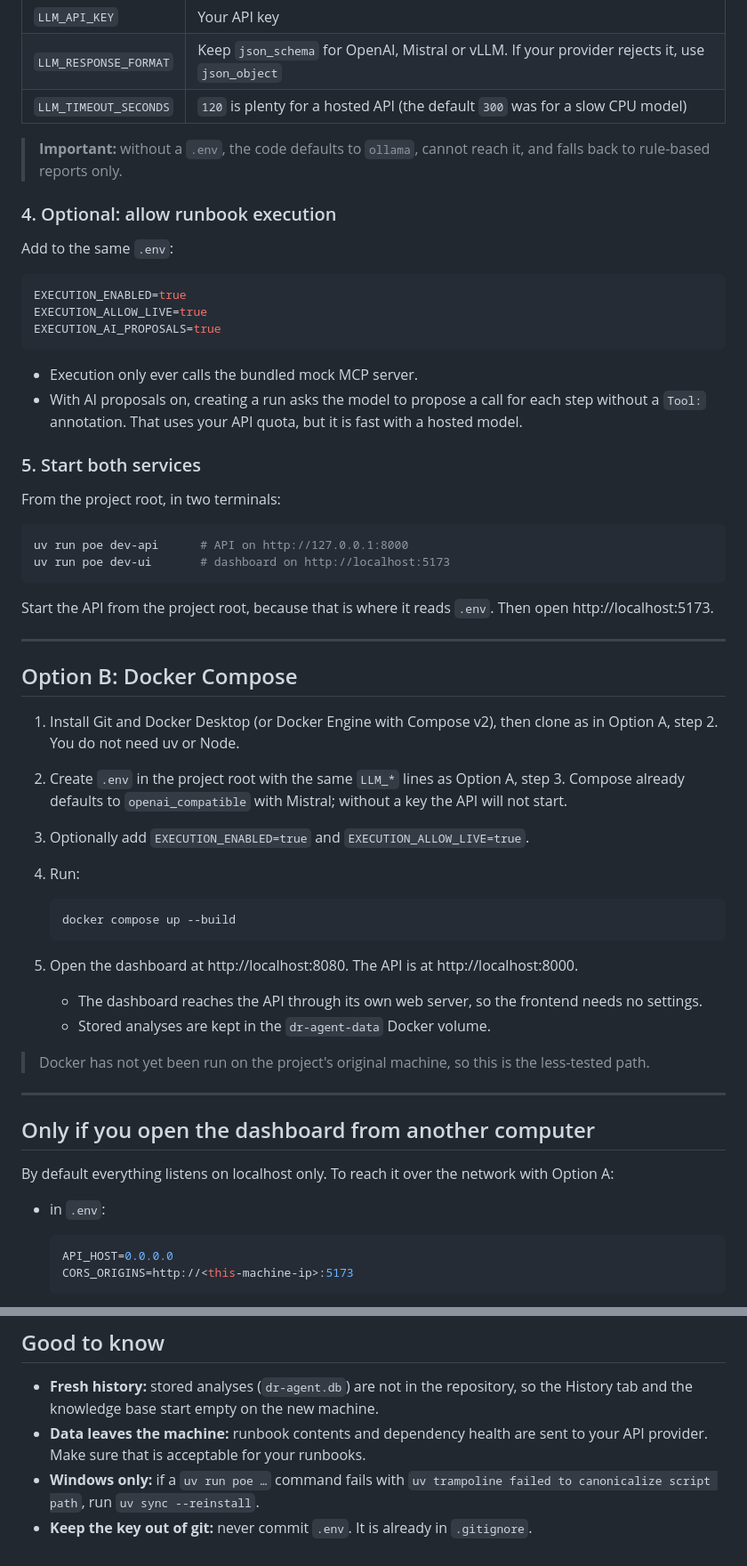
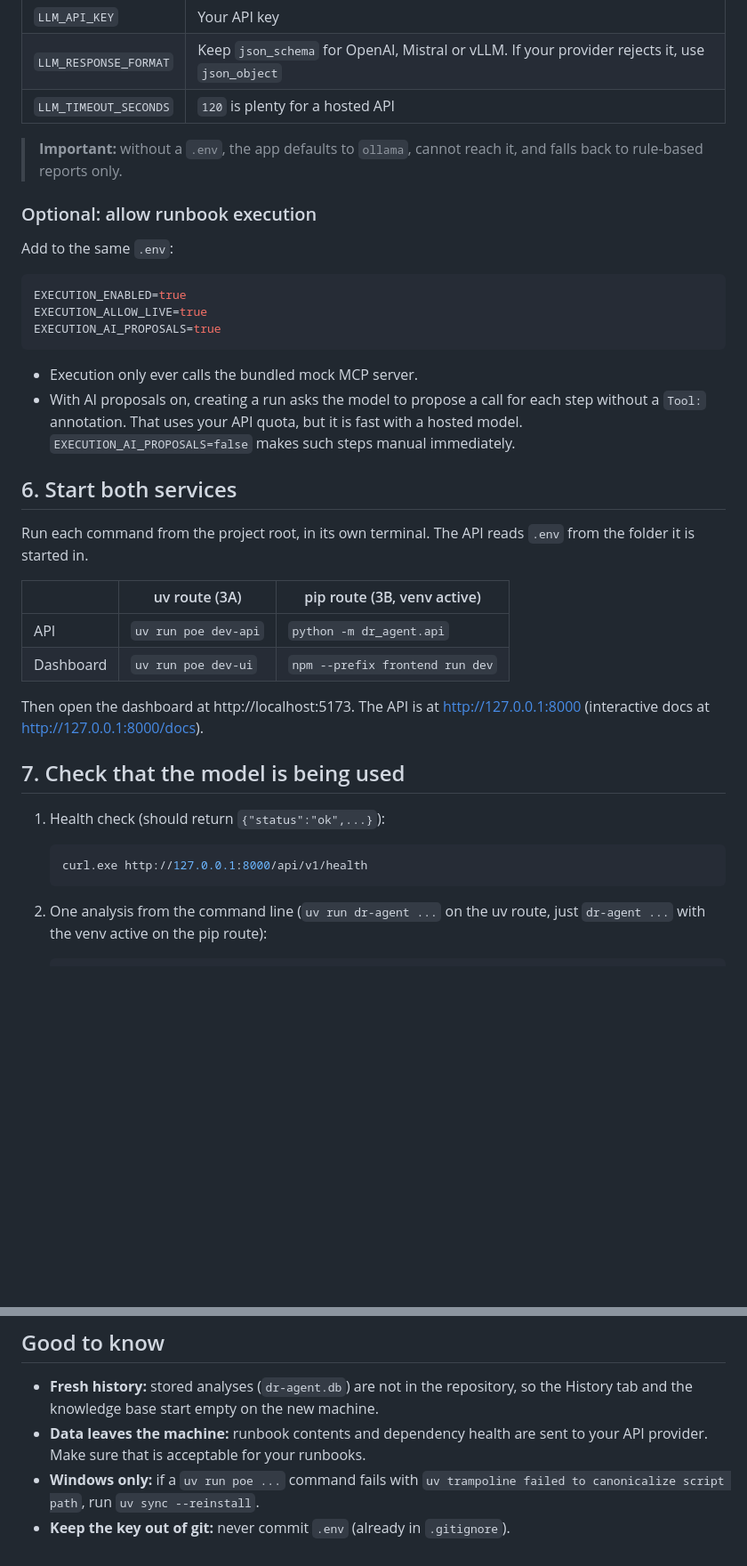
Before and after one commit to Jotiba-Patil/ai-powered-dr-readiness-agent, a Markdown page: docs/setup-hosted-llm.md, 2 parts joined by grey strips. Shown at 89% size. GitHub-like rendering; blank space fills up the shorter version.

````diff
--- a/docs/setup-hosted-llm.md
+++ b/docs/setup-hosted-llm.md
@@ -56,11 +109,12 @@ LLM_TIMEOUT_SECONDS=120
 | `LLM_MODEL` | Your provider's model name, for example `mistral-small-latest` or `gpt-4o-mini` |
 | `LLM_API_KEY` | Your API key |
 | `LLM_RESPONSE_FORMAT` | Keep `json_schema` for OpenAI, Mistral or vLLM. If your provider rejects it, use `json_object` |
-| `LLM_TIMEOUT_SECONDS` | `120` is plenty for a hosted API (the default `300` was for a slow CPU model) |
+| `LLM_TIMEOUT_SECONDS` | `120` is plenty for a hosted API |
 
-> **Important:** without a `.env`, the code defaults to `ollama`, cannot reach it, and falls back to rule-based reports only.
+> **Important:** without a `.env`, the app defaults to `ollama`, cannot reach it, and falls
+> back to rule-based reports only.
 
-### 4. Optional: allow runbook execution
+### Optional: allow runbook execution
 
 Add to the same `.env`:
 
@@ -73,51 +127,29 @@ EXECUTION_AI_PROPOSALS=true
 - Execution only ever calls the bundled mock MCP server.
 - With AI proposals on, creating a run asks the model to propose a call for each step
   without a `Tool:` annotation. That uses your API quota, but it is fast with a hosted model.
+  `EXECUTION_AI_PROPOSALS=false` makes such steps manual immediately.
 
-### 5. Start both services
+## 6. Start both services
 
-From the project root, in two terminals:
+Run each command from the project root, in its own terminal. The API reads `.env` from the
+folder it is started in.
 
-```bash
-uv run poe dev-api      # API on http://127.0.0.1:8000
-uv run poe dev-ui       # dashboard on http://localhost:5173
-```
+| | uv route (3A) | pip route (3B, venv active) |
+|---|---|---|
+| API | `uv run poe dev-api` | `python -m dr_agent.api` |
+| Dashboard | `uv run poe dev-ui` | `npm --prefix frontend run dev` |
 
-Start the API from the project root, because that is where it reads `.env`.
-Then open http://localhost:5173.
+Then open the dashboard at http://localhost:5173. The API is at http://127.0.0.1:8000
+(interactive docs at http://127.0.0.1:8000/docs).
 
----
+## 7. Check that the model is being used
 
-## Option B: Docker Compose
+1. Health check (should return `{"status":"ok",...}`):
 
-1. Install Git and Docker Desktop (or Docker Engine with Compose v2), then clone as in
-   Option A, step 2. You do not need uv or Node.
-2. Create `.env` in the project root with the same `LLM_*` lines as Option A, step 3.
-   Compose already defaults to `openai_compatible` with Mistral; without a key the API
-   will not start.
-3. Optionally add `EXECUTION_ENABLED=true` and `EXECUTION_ALLOW_LIVE=true`.
-4. Run:
-
-   ```bash
-   docker compose up --build
+   ```powershell
+   curl.exe http://127.0.0.1:8000/api/v1/health
    ```
 
-5. Open the dashboard at http://localhost:8080. The API is at http://localhost:8000.
-   - The dashboard reaches the API through its own web server, so the frontend needs no settings.
-   - Stored analyses are kept in the `dr-agent-data` Docker volume.
+2. One analysis from the command line (`uv run dr-agent ...` on the uv route, just
+   `dr-agent ...` with the venv active on the pip route):
 
-> Docker has not yet been run on the project's original machine, so this is the less-tested path.
-
----
-
-## Only if you open the dashboard from another computer
-
-By default everything listens on localhost only. To reach it over the network with Option A:
-
-- in `.env`:
-
-  ```ini
-  API_HOST=0.0.0.0
-  CORS_ORIGINS=http://<this-machine-ip>:5173
-  ```
-
@@ -171,8 +233,8 @@ The API has no login, so only do this on a trusted network.
 
 - **Fresh history:** stored analyses (`dr-agent.db`) are not in the repository, so the
   History tab and the knowledge base start empty on the new machine.
-- **Data leaves the machine:** runbook contents and dependency health are sent to your
-  API provider. Make sure that is acceptable for your runbooks.
-- **Windows only:** if a `uv run poe …` command fails with
+- **Data leaves the machine:** runbook contents and dependency health are sent to your API
+  provider. Make sure that is acceptable for your runbooks.
+- **Windows only:** if a `uv run poe ...` command fails with
   `uv trampoline failed to canonicalize script path`, run `uv sync --reinstall`.
-- **Keep the key out of git:** never commit `.env`. It is already in `.gitignore`.
+- **Keep the key out of git:** never commit `.env` (already in `.gitignore`).
````
Also changed, not shown: other parts of docs/setup-hosted-llm.md (+132 -49 lines).
